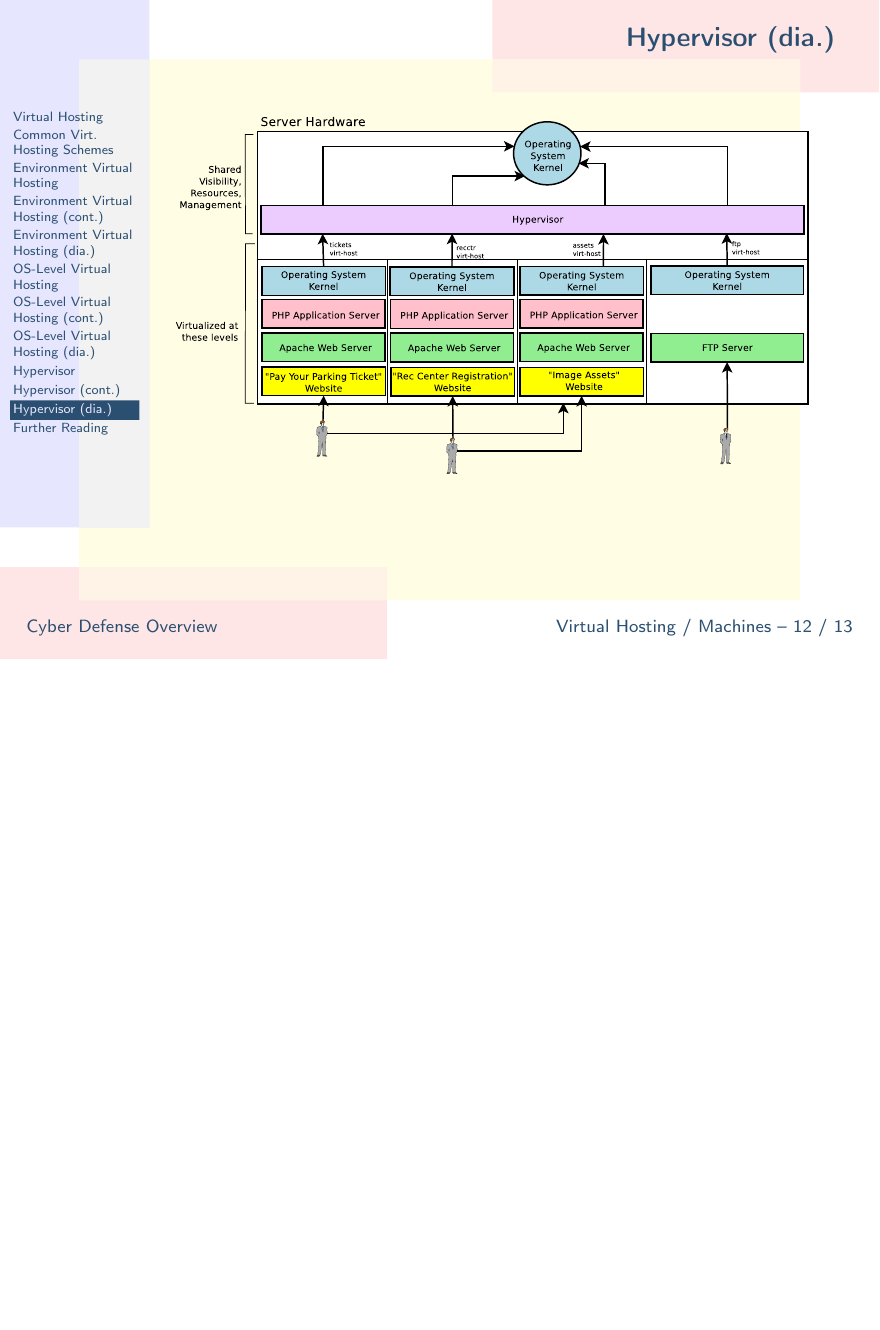
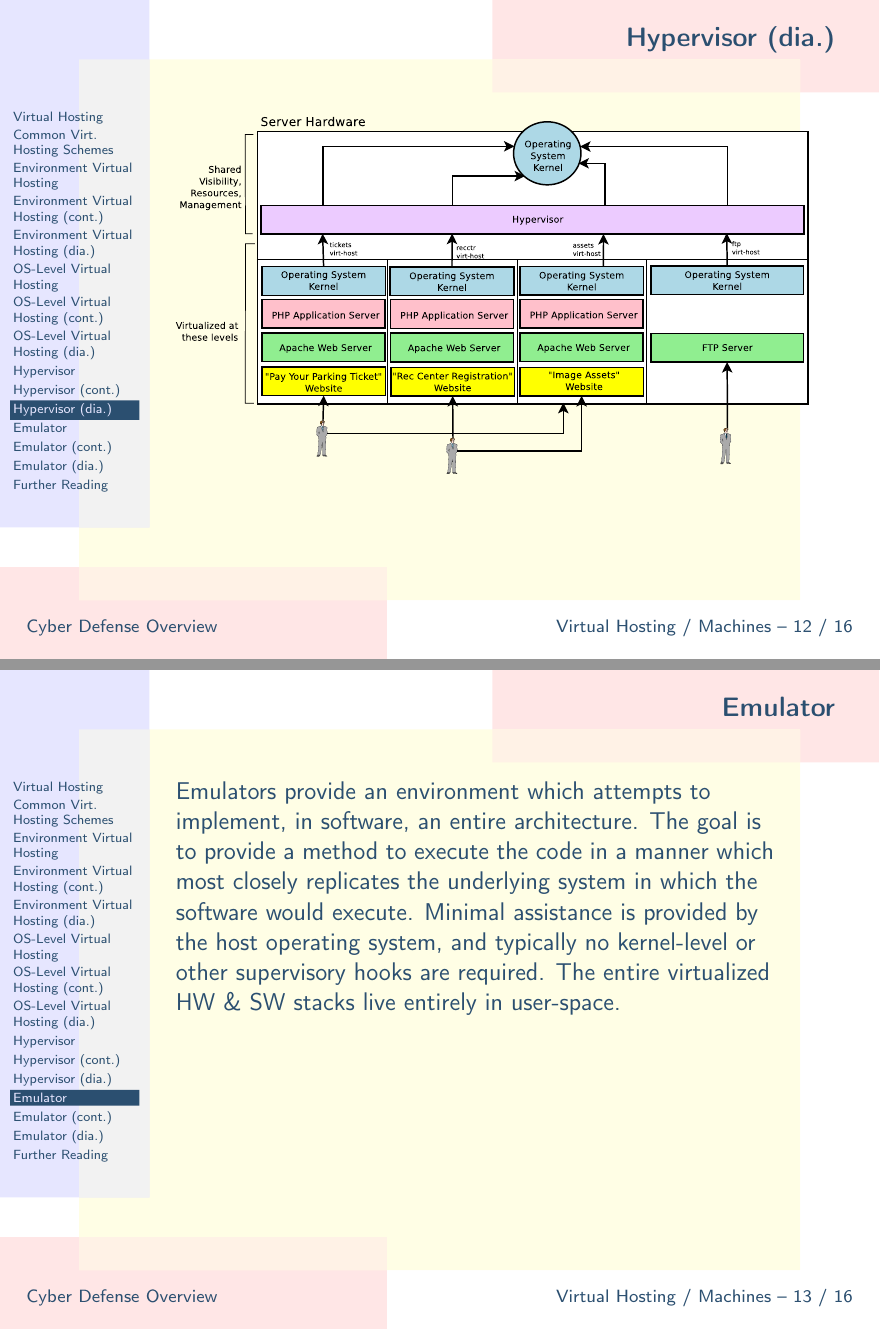
Before and after one commit to ckane/cyber-defense, LaTeX slides (hosted-virt.ltx): page 12 of 13 before the commit and pages 12 and 13 of 16 after it, the two joined at a grey line, the shorter picture padded with empty space. Compiled offline with LaTeX, dvips and Ghostscript.

Commit message:
Add emulator information

```diff
--- a/hosted-virt.ltx
+++ b/hosted-virt.ltx
@@ -109,3 +109,20 @@
  \end{figure}
 \end{slide}
 
+\begin{slide}{Emulator}
+ Emulators provide an environment which attempts to implement, in software, an entire architecture. The
+ goal is to provide a method to execute the code in a manner which most closely replicates the underlying
+ system in which the software would execute. Minimal assistance is provided by the host operating system,
+ and typically no kernel-level or other supervisory hooks are required. The entire virtualized HW \& SW
+ stacks live entirely in user-space.
+\end{slide}
+
+\begin{slide}{Emulator (cont.)}
+ {\small\begin{itemize}
+  \item All code is executed at the application layer
+  \item Absolutely zero access to the host operating system
+  \item Host can execute guest code which is incompatible with host architecture (PPC on x86, etc.)
+  \item 100\% visibility into hardware-level operations
+  \item Very slow execution
+ \end{itemize}}
+\end{slide}
```
Also changed, not shown: hosted-virt.ltx (8 more changed lines).
